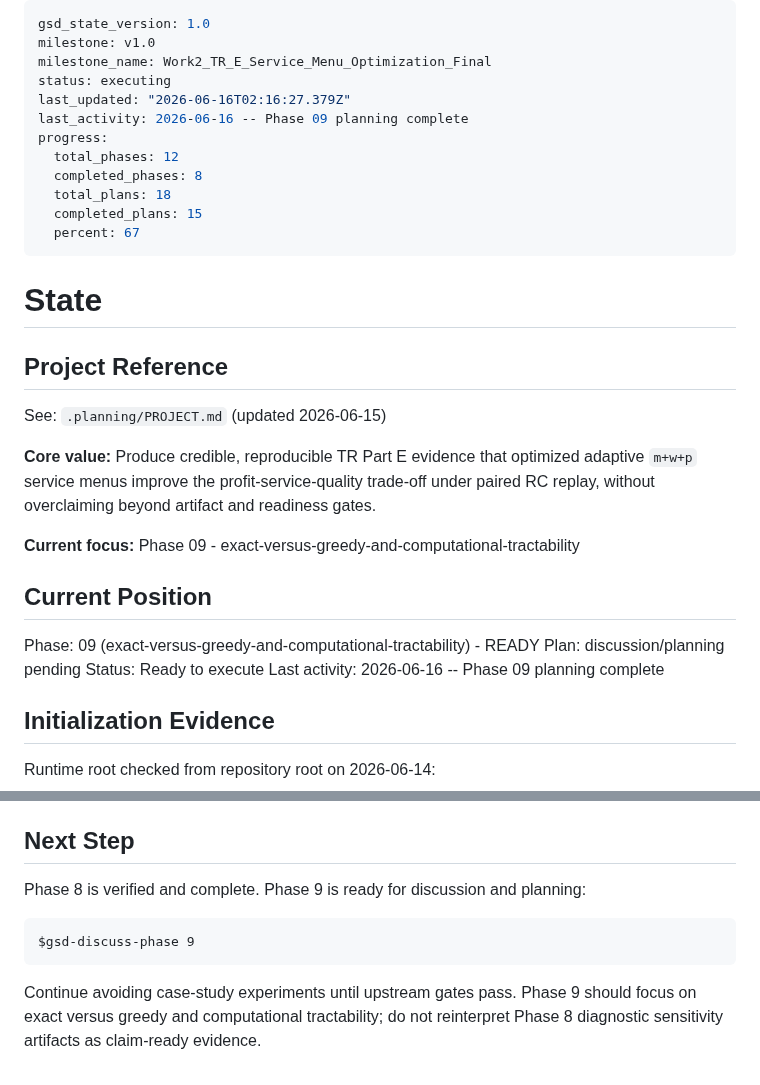
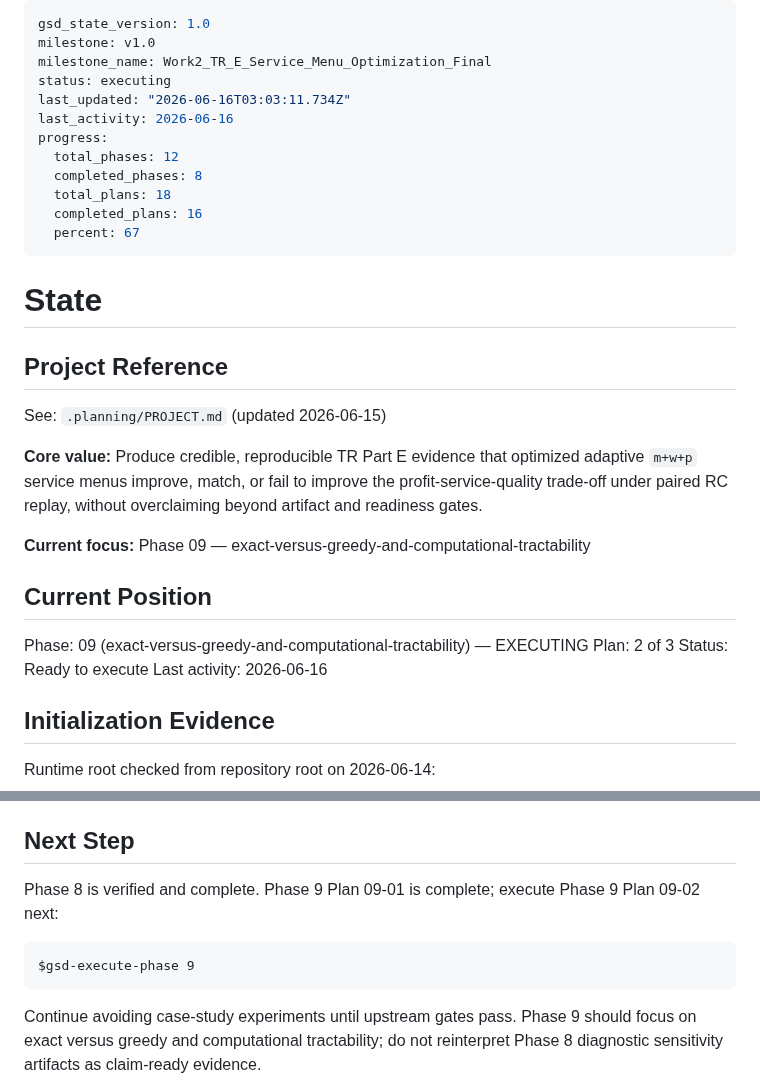
Before and after one commit to ajandxx-cloud/work2_menu, a Markdown page: .planning/STATE.md, 2 parts joined by grey strips. GitHub-like rendering.

Commit message:
docs(09-01): complete exact greedy contract plan

````diff
--- a/.planning/STATE.md
+++ b/.planning/STATE.md
@@ -3,13 +3,13 @@ gsd_state_version: 1.0
 milestone: v1.0
 milestone_name: Work2_TR_E_Service_Menu_Optimization_Final
 status: executing
-last_updated: "2026-06-16T02:16:27.379Z"
-last_activity: 2026-06-16 -- Phase 09 planning complete
+last_updated: "2026-06-16T03:03:11.734Z"
+last_activity: 2026-06-16
 progress:
   total_phases: 12
   completed_phases: 8
   total_plans: 18
-  completed_plans: 15
+  completed_plans: 16
   percent: 67
 ---
 
@@ -20,18 +20,18 @@ progress:
 See: `.planning/PROJECT.md` (updated 2026-06-15)
 
 **Core value:** Produce credible, reproducible TR Part E evidence that
-optimized adaptive `m+w+p` service menus improve the profit-service-quality
-trade-off under paired RC replay, without overclaiming beyond artifact and
-readiness gates.
+optimized adaptive `m+w+p` service menus improve, match, or fail to improve
+the profit-service-quality trade-off under paired RC replay, without
+overclaiming beyond artifact and readiness gates.
 
-**Current focus:** Phase 09 - exact-versus-greedy-and-computational-tractability
+**Current focus:** Phase 09 — exact-versus-greedy-and-computational-tractability
 
 ## Current Position
 
-Phase: 09 (exact-versus-greedy-and-computational-tractability) - READY
-Plan: discussion/planning pending
+Phase: 09 (exact-versus-greedy-and-computational-tractability) — EXECUTING
+Plan: 2 of 3
 Status: Ready to execute
-Last activity: 2026-06-16 -- Phase 09 planning complete
+Last activity: 2026-06-16
 
 ## Initialization Evidence
 
@@ -141,10 +141,11 @@ Expected additional checks as phases implement them:
 
 ## Next Step
 
-Phase 8 is verified and complete. Phase 9 is ready for discussion and planning:
+Phase 8 is verified and complete. Phase 9 Plan 09-01 is complete; execute
+Phase 9 Plan 09-02 next:
 
 ```text
-$gsd-discuss-phase 9
+$gsd-execute-phase 9
 ```
 
 Continue avoiding case-study experiments until upstream gates pass. Phase 9
````
Also changed, not shown: 1 other file.
